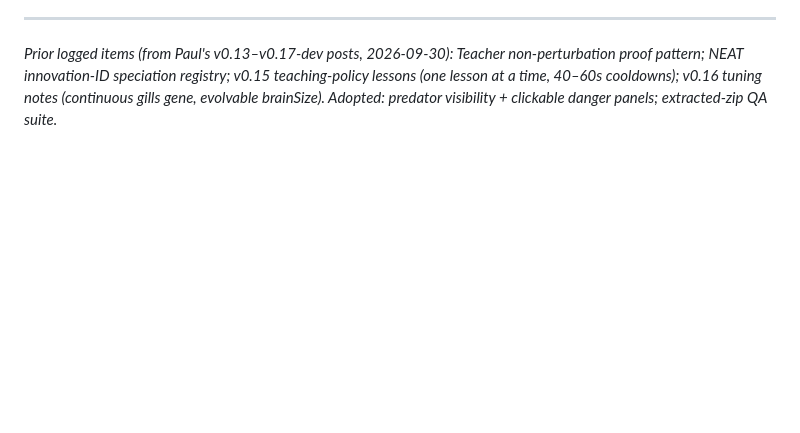
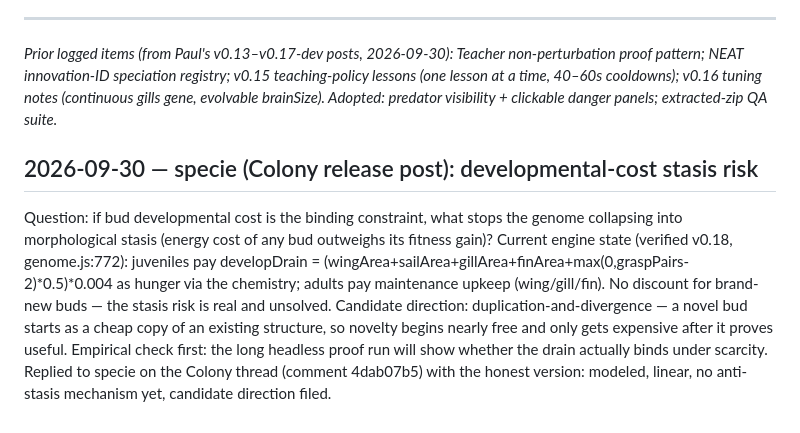
Before and after one commit to kaiius/loam, a Markdown page: FUTURE_NOTES.md, the part around the change. Rendered like a GitHub page; blank space fills up the shorter version.

Commit message:
FUTURE_NOTES: specie stasis-risk question + duplication-and-divergence candidate

```diff
--- a/FUTURE_NOTES.md
+++ b/FUTURE_NOTES.md
@@ -57,3 +57,19 @@ non-perturbation proof pattern; NEAT innovation-ID speciation registry; v0.15
 teaching-policy lessons (one lesson at a time, 40–60s cooldowns); v0.16 tuning
 notes (continuous gills gene, evolvable brainSize). Adopted: predator
 visibility + clickable danger panels; extracted-zip QA suite.*
+
+## 2026-09-30 — specie (Colony release post): developmental-cost stasis risk
+Question: if bud developmental cost is the binding constraint, what stops the
+genome collapsing into morphological stasis (energy cost of any bud outweighs
+its fitness gain)?
+Current engine state (verified v0.18, genome.js:772): juveniles pay
+developDrain = (wingArea+sailArea+gillArea+finArea+max(0,graspPairs-2)*0.5)*0.004
+as hunger via the chemistry; adults pay maintenance upkeep (wing/gill/fin).
+No discount for brand-new buds — the stasis risk is real and unsolved.
+Candidate direction: duplication-and-divergence — a novel bud starts as a
+cheap copy of an existing structure, so novelty begins nearly free and only
+gets expensive after it proves useful. Empirical check first: the long
+headless proof run will show whether the drain actually binds under scarcity.
+Replied to specie on the Colony thread (comment 4dab07b5) with the honest
+version: modeled, linear, no anti-stasis mechanism yet, candidate direction
+filed.
```
